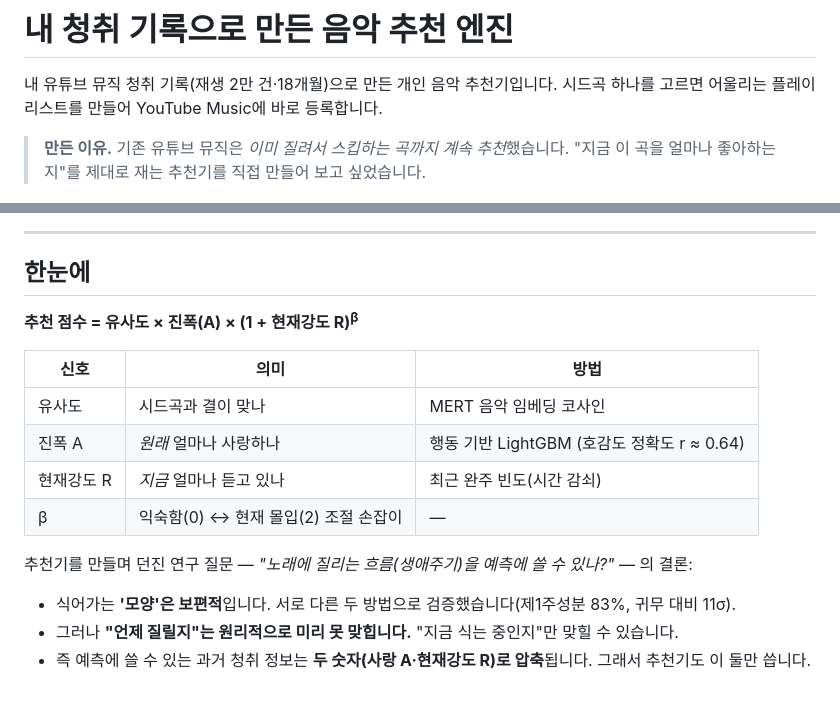
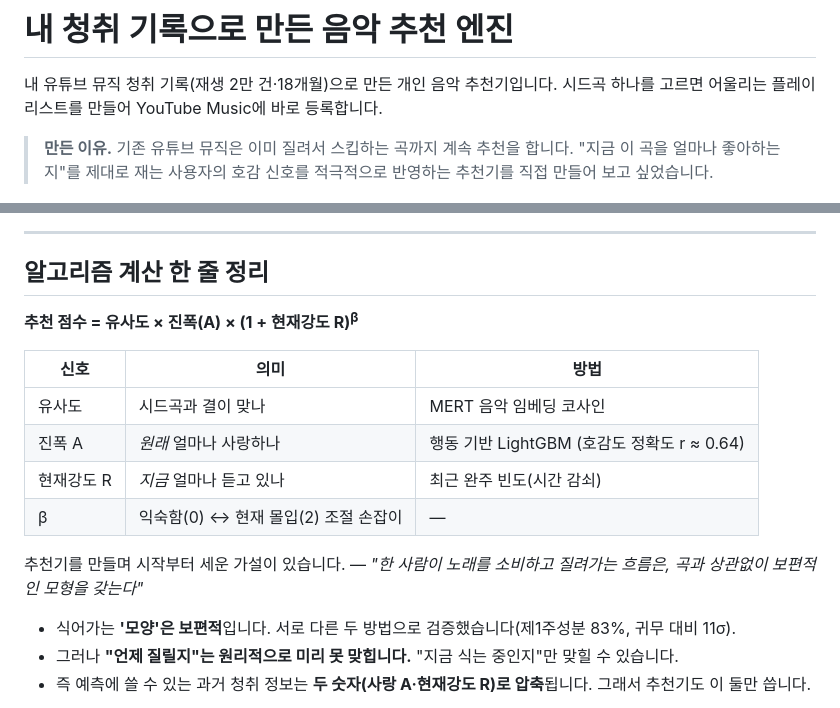
Before and after one commit to chamin1010a-droid/music-recommender-lifecycle-based, a Markdown page: README.md, 2 parts joined by grey strips. GitHub-like rendering.

```diff
--- a/README.md
+++ b/README.md
@@ -2,14 +2,14 @@
 
 내 유튜브 뮤직 청취 기록(재생 2만 건·18개월)으로 만든 개인 음악 추천기입니다. 시드곡 하나를 고르면 어울리는 플레이리스트를 만들어 YouTube Music에 바로 등록합니다.
 
-> **만든 이유.** 기존 유튜브 뮤직은 *이미 질려서 스킵하는 곡까지 계속 추천*했습니다. "지금 이 곡을 얼마나 좋아하는지"를 제대로 재는 추천기를 직접 만들어 보고 싶었습니다.
+> **만든 이유.** 기존 유튜브 뮤직은 이미 질려서 스킵하는 곡까지 계속 추천을 합니다. "지금 이 곡을 얼마나 좋아하는지"를 제대로 재는 사용자의 호감 신호를 적극적으로 반영하는 추천기를 직접 만들어 보고 싶었습니다.
 
 ![메인 화면 — 시드곡 선택과 곡 수 설정](screenshots/01_main.png)
 ![생성된 플레이리스트 — Oasis 시드에 Oasis·Muse 등 결이 맞는 곡이 모이고, 곡별 점수와 'YouTube Music 등록' 버튼이 보인다](screenshots/03_playlist.png)
 
 ---
 
-## 한눈에
+## 알고리즘 계산 한 줄 정리
 
 **추천 점수 = 유사도 × 진폭(A) × (1 + 현재강도 R)<sup>β</sup>**
 
@@ -20,7 +20,8 @@
 | 현재강도 R | *지금* 얼마나 듣고 있나 | 최근 완주 빈도(시간 감쇠) |
 | β | 익숙함(0) ↔ 현재 몰입(2) 조절 손잡이 | — |
 
-추천기를 만들며 던진 연구 질문 — *"노래에 질리는 흐름(생애주기)을 예측에 쓸 수 있나?"* — 의 결론:
+추천기를 만들며 시작부터 세운 가설이 있습니다.
+— *"한 사람이 노래를 소비하고 질려가는 흐름은, 곡과 상관없이 보편적인 모형을 갖는다"*
 
 - 식어가는 **'모양'은 보편적**입니다. 서로 다른 두 방법으로 검증했습니다(제1주성분 83%, 귀무 대비 11σ).
 - 그러나 **"언제 질릴지"는 원리적으로 미리 못 맞힙니다.** "지금 식는 중인지"만 맞힐 수 있습니다.
```
